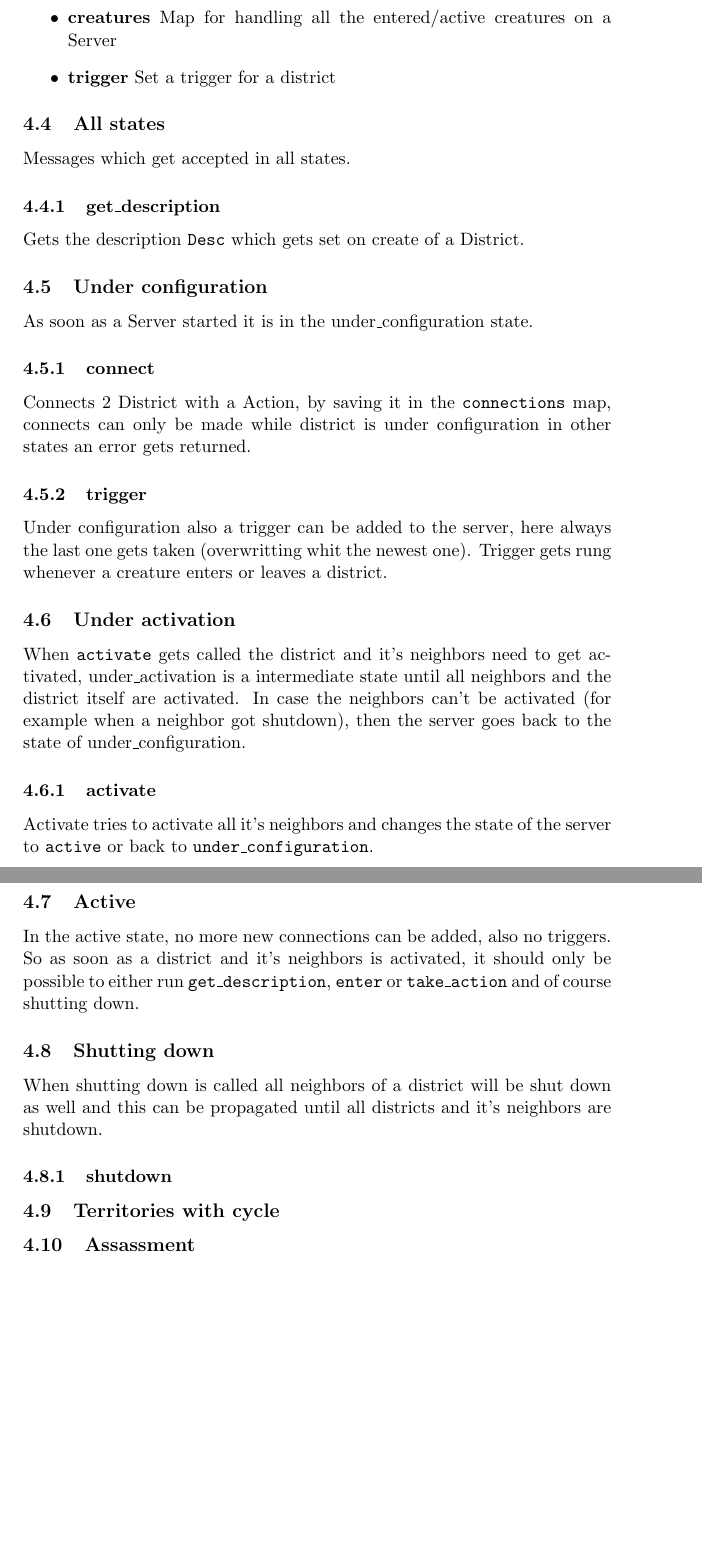
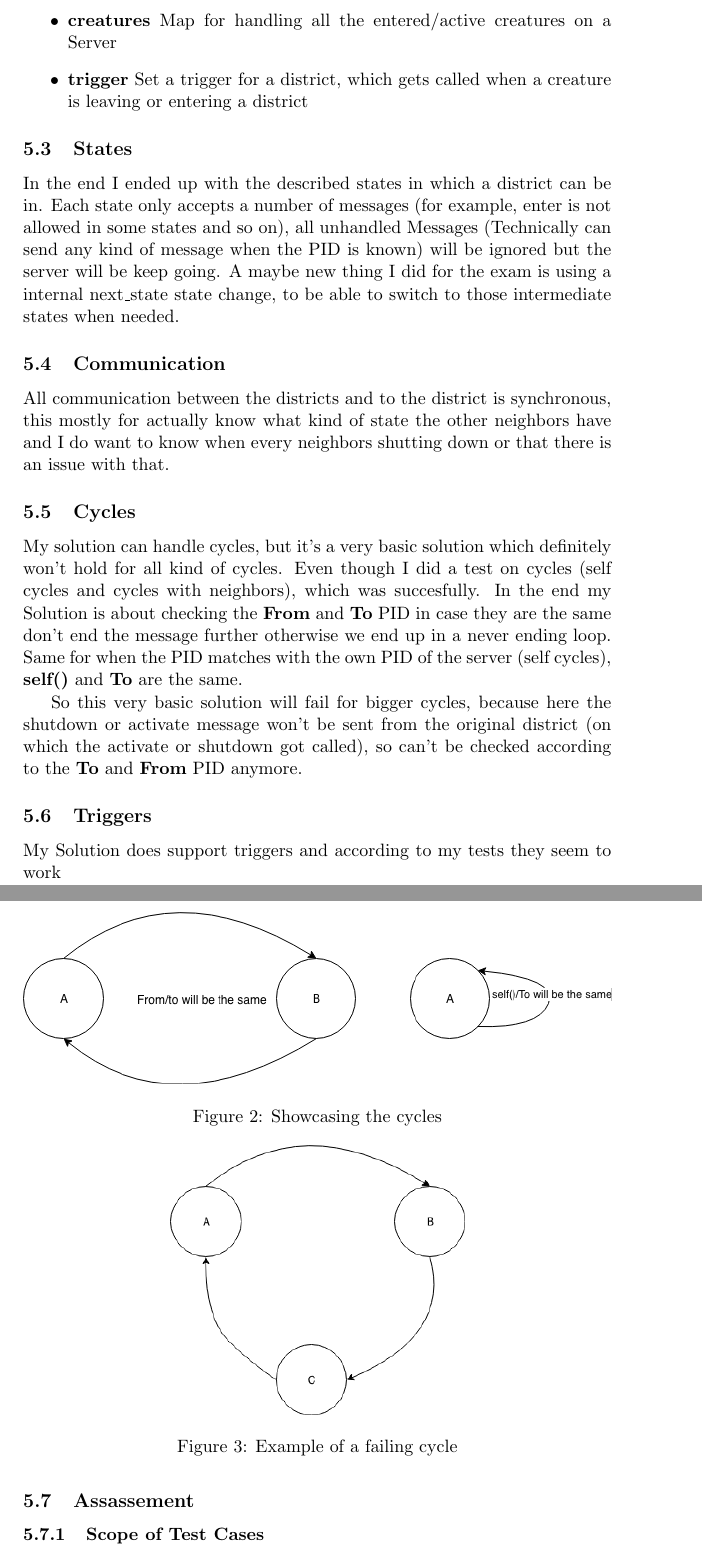
Before and after one commit to silvanadrian/APEXAM2018, a LaTeX document (report.tex): two parts of pages 4 and 5 of 6 before the commit and two parts of pages 6 and 7 of 8 after it, joined at a grey line, cut so that both start at the same text, the shorter picture padded with empty space. Compiled offline with pdfLaTeX.

Commit message:
extend documentation and tests

```diff
--- a/report.tex
+++ b/report.tex
@@ -110,41 +153,40 @@ The Data structure I used to implement Ravnica consists of a map with following
 	\item \textbf{description} Saves the description which gets saved when starting a server
 	\item \textbf{connections} Map for Handling the connections from one District to an other
 	\item \textbf{creatures} Map for handling all the entered/active creatures on a Server
-	\item \textbf{trigger} Set a trigger for a district
+	\item \textbf{trigger} Set a trigger for a district, which gets called when a creature is leaving or entering a district
 \end{itemize}
 
-\subsection{All states}
-Messages which get accepted in all states.
-\subsubsection{get\_description}
-Gets the description \texttt{Desc} which gets set on create of a District.
+\subsection{States}
+In the end I ended up with the described states in which a district can be in.
+Each state only accepts a number of messages (for example, enter is not allowed in some states and so on),
+all unhandled Messages (Technically can send any kind of message when the PID is known) will be ignored but the server will be keep going.
+A maybe new thing I did for the exam is using a internal next\_state state change, to be able to switch to those intermediate states when needed.
 
-\subsection{Under configuration}
-As soon as a Server started it is in the under\_configuration state.
-\subsubsection{connect}
-Connects 2 District with a Action, by saving it in the \texttt{connections} map,
-connects can only be made while district is under configuration in other states an error gets returned.
+\subsection{Communication}
+All communication between the districts and to the district is synchronous, this mostly for actually know what kind of state the other neighbors have and I do want to know when every neighbors shutting down or that there is an issue with that.
 
-\subsubsection{trigger}
-Under configuration also a trigger can be added to the server, here always the last one gets taken (overwritting whit the newest one).
-Trigger gets rung whenever a creature enters or leaves a district.
+\subsection{Cycles}
+My solution can handle cycles, but it's a very basic solution which definitely won't hold for all kind of cycles.
+Even though I did a test on cycles (self cycles and cycles with neighbors), which was succesfully.
+In the end my Solution is about checking the \textbf{From} and \textbf{To} PID in case they are the same don't end the message further otherwise we end up in a never ending loop.
+Same for when the PID matches with the own PID of the server (self cycles), \textbf{self()} and \textbf{To} are the same.
+\begin{figure}[!htb]
+\center
+\includegraphics[width=\textwidth]{images/cycles}
+	\caption{Showcasing the cycles}
+\end{figure}
 
-\subsection{Under activation}
-When \texttt{activate} gets called the district and it's neighbors need to get activated, under\_activation is a intermediate state until all neighbors and the district itself are activated.
-In case the neighbors can't be activated (for example when a neighbor got shutdown), then the server goes back to the state of under\_configuration.
+So this very basic solution will fail for bigger cycles, because here the shutdown or activate message won't be sent from the original district (on which the activate or shutdown got called), so can't be checked according to the \textbf{To} and \textbf{From} PID anymore.
 
-\subsubsection{activate}
-Activate tries to activate all it's neighbors and changes the state of the server to \texttt{active} or back to \texttt{under\_configuration}.
+\begin{figure}[!htb]
+	\center
+	\includegraphics[width=0.5\textwidth]{images/fail_cycle}
+	\caption{Example of a failing cycle}
+\end{figure}
 
-\subsection{Active}
-In the active state, no more new connections can be added, also no triggers.
-So as soon as a district and it's neighbors is activated, it should only be possible to either run \texttt{get\_description}, \texttt{enter} or \texttt{take\_action} and of course shutting down.
+\subsection{Triggers}
+My Solution does support triggers and according to my tests they seem to work
 
-\subsection{Shutting down}
-When shutting down is called all neighbors of a district will be shut down as well and this can be propagated until all districts and it's neighbors are shutdown.
+\subsection{Assassement}
 
-\subsubsection{shutdown}
-
-\subsection{Territories with cycle}
-
-
-\subsection{Assassment}
+\subsubsection{Scope of Test Cases}
```
Also changed, not shown: images/cycles.png (added), images/fail_cycle.png (added), images/ravnica.png, report.pdf, report.tex (88 more changed lines), 7 other files.
